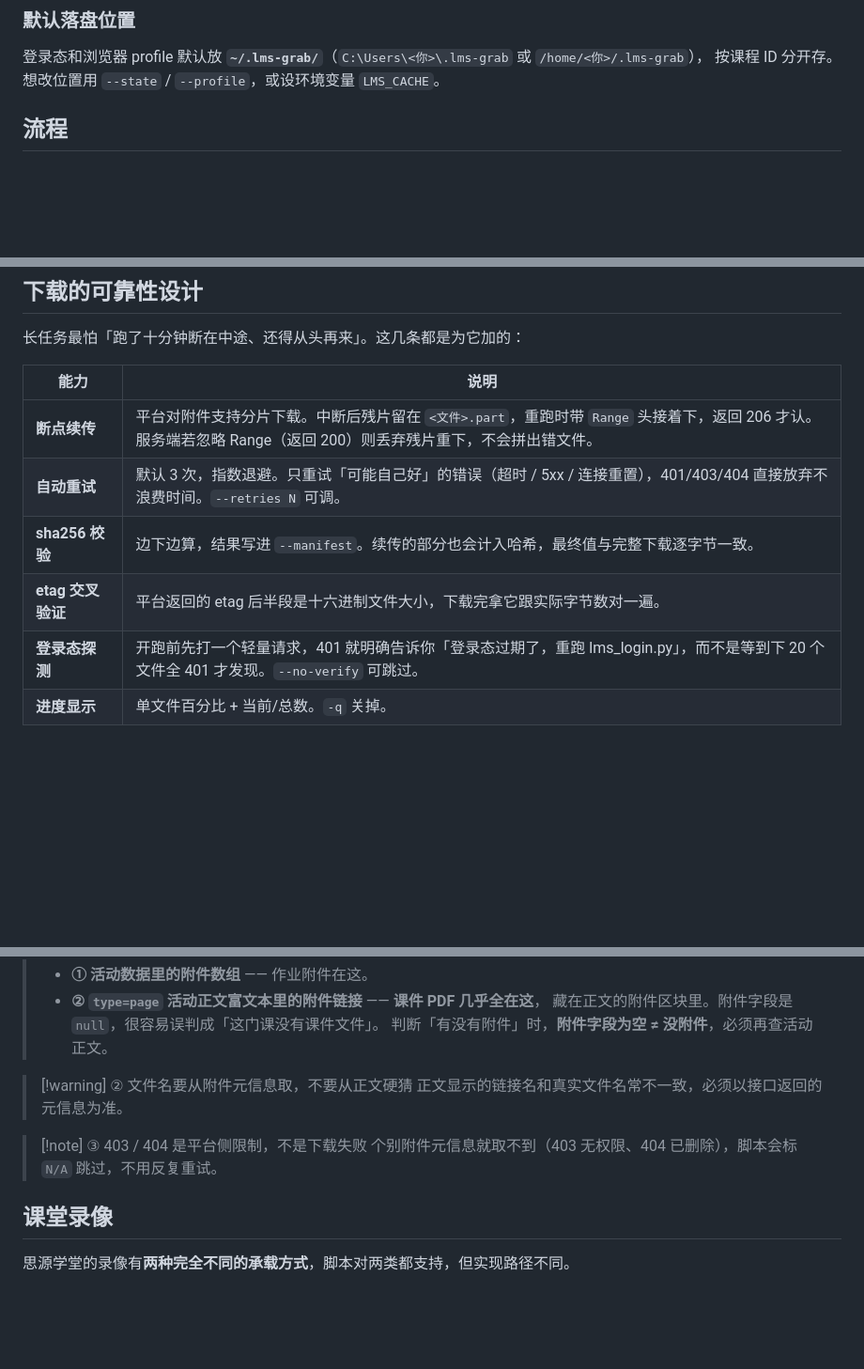
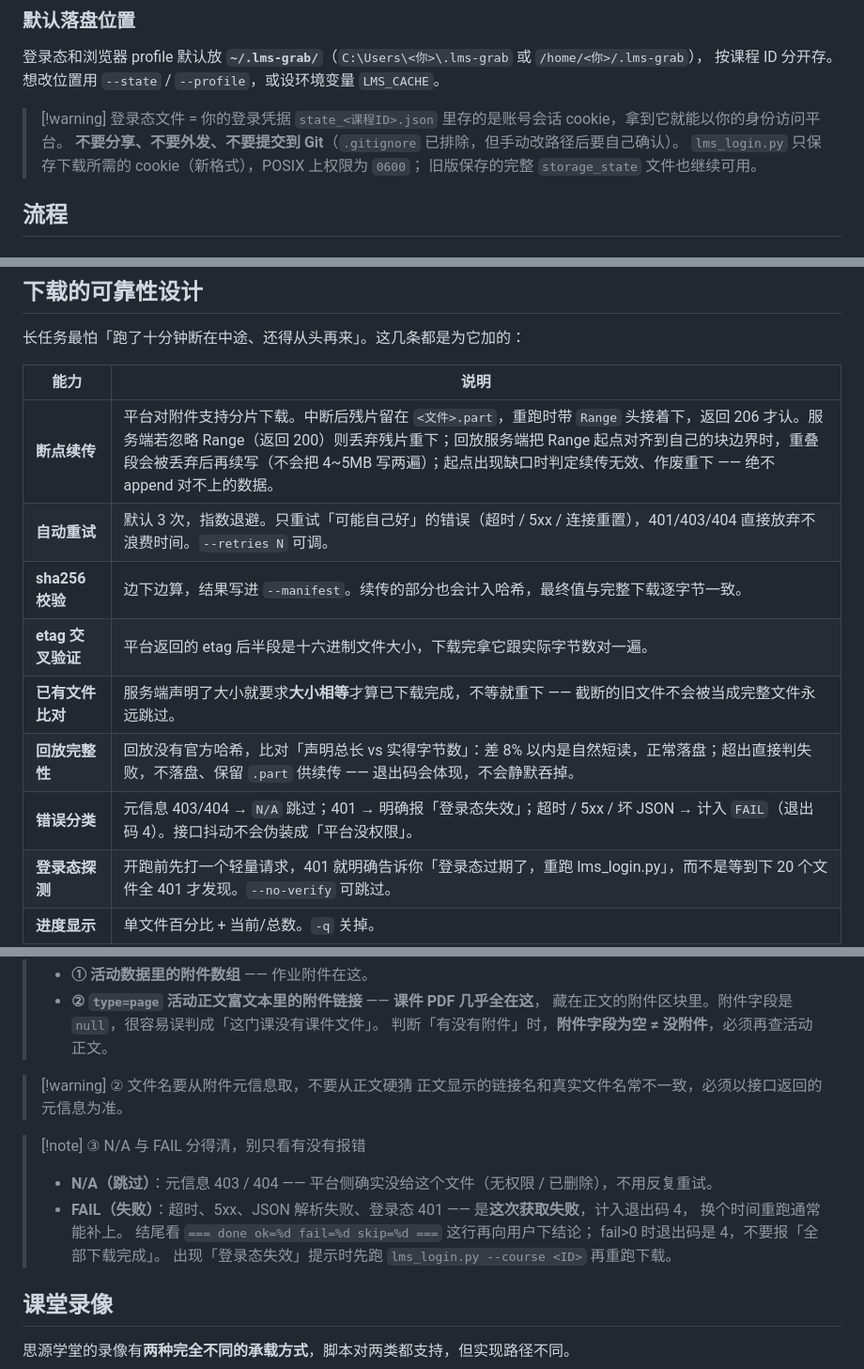
Before and after one commit to XLJFZ/xjtu-siyuanxuetang-grab, a Markdown page: SKILL.md, 3 parts joined by grey strips. Shown at 94% size. Drawn GitHub-style; blank space fills up the shorter version.

```diff
--- a/SKILL.md
+++ b/SKILL.md
@@ -71,6 +71,12 @@ python scripts/lms_selfcheck.py --course <ID>
 登录态和浏览器 profile 默认放 **`~/.lms-grab/`**（`C:\Users\<你>\.lms-grab` 或 `/home/<你>/.lms-grab`），
 按课程 ID 分开存。想改位置用 `--state` / `--profile`，或设环境变量 `LMS_CACHE`。
 
+> [!warning] 登录态文件 = 你的登录凭据
+> `state_<课程ID>.json` 里存的是账号会话 cookie，拿到它就能以你的身份访问平台。
+> **不要分享、不要外发、不要提交到 Git**（`.gitignore` 已排除，但手动改路径后要自己确认）。
+> `lms_login.py` 只保存下载所需的 cookie（新格式），POSIX 上权限为 `0600`；
+> 旧版保存的完整 `storage_state` 文件也继续可用。
+
 ## 流程
 
 ### 职责分工（装成 Skill 后由助手全程驱动）
@@ -138,10 +144,13 @@ python scripts/lms_fetch.py --course <ID> --out "<目录>"
 
 | 能力 | 说明 |
 |---|---|
-| **断点续传** | 平台对附件支持分片下载。中断后残片留在 `<文件>.part`，重跑时带 `Range` 头接着下，返回 206 才认。服务端若忽略 Range（返回 200）则丢弃残片重下，不会拼出错文件。 |
+| **断点续传** | 平台对附件支持分片下载。中断后残片留在 `<文件>.part`，重跑时带 `Range` 头接着下，返回 206 才认。服务端若忽略 Range（返回 200）则丢弃残片重下；回放服务端把 Range 起点对齐到自己的块边界时，重叠段会被丢弃后再续写（不会把 4~5MB 写两遍）；起点出现缺口时判定续传无效、作废重下 —— 绝不 append 对不上的数据。 |
 | **自动重试** | 默认 3 次，指数退避。只重试「可能自己好」的错误（超时 / 5xx / 连接重置），401/403/404 直接放弃不浪费时间。`--retries N` 可调。 |
 | **sha256 校验** | 边下边算，结果写进 `--manifest`。续传的部分也会计入哈希，最终值与完整下载逐字节一致。 |
 | **etag 交叉验证** | 平台返回的 etag 后半段是十六进制文件大小，下载完拿它跟实际字节数对一遍。 |
+| **已有文件比对** | 服务端声明了大小就要求**大小相等**才算已下载完成，不等就重下 —— 截断的旧文件不会被当成完整文件永远跳过。 |
+| **回放完整性** | 回放没有官方哈希，比对「声明总长 vs 实得字节数」：差 8% 以内是自然短读，正常落盘；超出直接判失败，不落盘、保留 `.part` 供续传 —— 退出码会体现，不会静默吞掉。 |
+| **错误分类** | 元信息 403/404 → `N/A` 跳过；401 → 明确报「登录态失效」；超时 / 5xx / 坏 JSON → 计入 `FAIL`（退出码 4）。接口抖动不会伪装成「平台没权限」。 |
 | **登录态探测** | 开跑前先打一个轻量请求，401 就明确告诉你「登录态过期了，重跑 lms_login.py」，而不是等到下 20 个文件全 401 才发现。`--no-verify` 可跳过。 |
 | **进度显示** | 单文件百分比 + 当前/总数。`-q` 关掉。 |
 
@@ -213,8 +222,13 @@ python scripts/lms_fetch.py --course <ID> --out "<目录>"
 > [!warning] ② 文件名要从附件元信息取，不要从正文硬猜
 > 正文显示的链接名和真实文件名常不一致，必须以接口返回的元信息为准。
 
-> [!note] ③ 403 / 404 是平台侧限制，不是下载失败
-> 个别附件元信息就取不到（403 无权限、404 已删除），脚本会标 `N/A` 跳过，不用反复重试。
+> [!note] ③ N/A 与 FAIL 分得清，别只看有没有报错
+> - **N/A（跳过）**：元信息 403 / 404 —— 平台侧确实没给这个文件（无权限 / 已删除），不用反复重试。
+> - **FAIL（失败）**：超时、5xx、JSON 解析失败、登录态 401 —— 是**这次获取失败**，计入退出码 4，
+>   换个时间重跑通常能补上。
+> 结尾看 `=== done ok=%d fail=%d skip=%d ===` 这行再向用户下结论；
+> fail>0 时退出码是 4，不要报「全部下载完成」。
+> 出现「登录态失效」提示时先跑 `lms_login.py --course <ID>` 再重跑下载。
 
 ## 课堂录像
 
```
Also changed, not shown: other parts of SKILL.md (+1 -1 lines).
